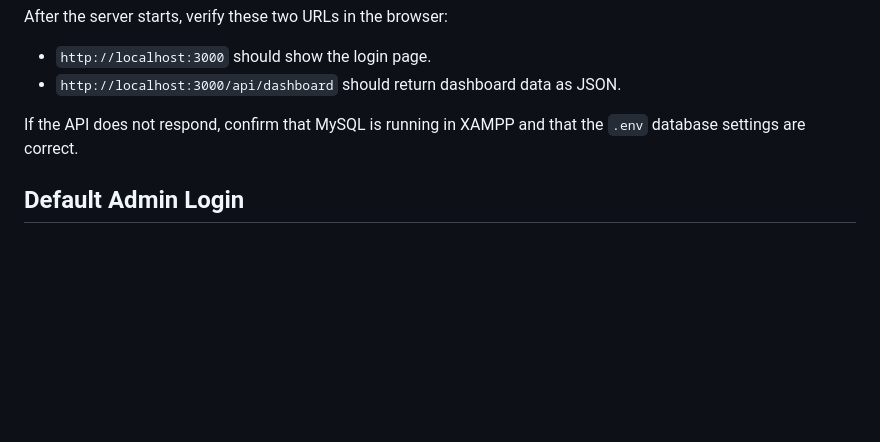
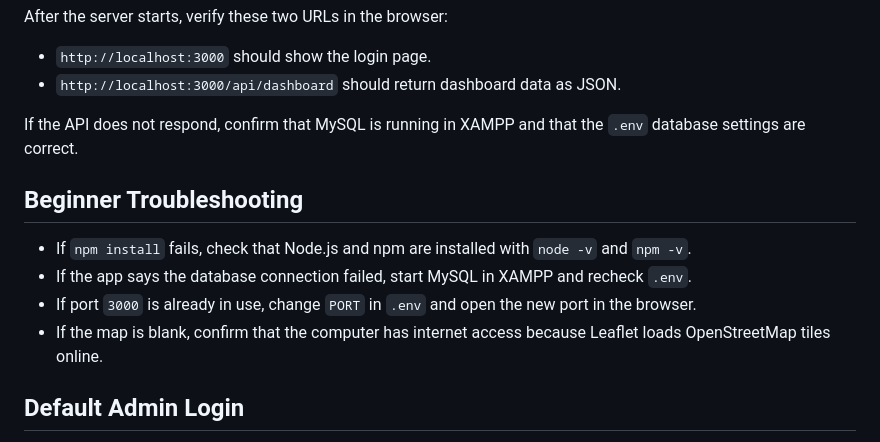
Before and after one commit to ridwaancabdi888-hub/hargaisa-tax-small-1, a Markdown page: README.md, the part around the change. GitHub-like rendering; blank space fills up the shorter version.

Commit message:
docs: add beginner troubleshooting notes

```diff
--- a/README.md
+++ b/README.md
@@ -98,6 +98,13 @@ After the server starts, verify these two URLs in the browser:
 
 If the API does not respond, confirm that MySQL is running in XAMPP and that the `.env` database settings are correct.
 
+## Beginner Troubleshooting
+
+- If `npm install` fails, check that Node.js and npm are installed with `node -v` and `npm -v`.
+- If the app says the database connection failed, start MySQL in XAMPP and recheck `.env`.
+- If port `3000` is already in use, change `PORT` in `.env` and open the new port in the browser.
+- If the map is blank, confirm that the computer has internet access because Leaflet loads OpenStreetMap tiles online.
+
 ## Default Admin Login
 
 - Username: admin
```
